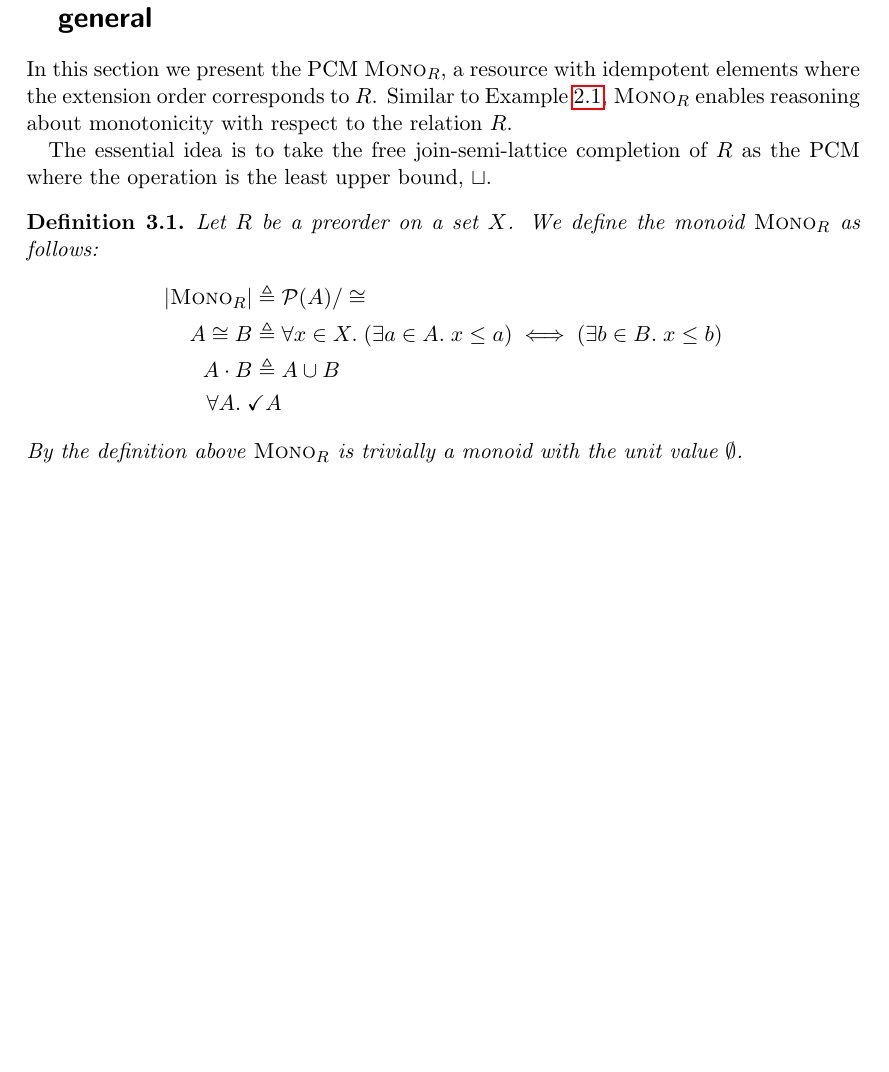
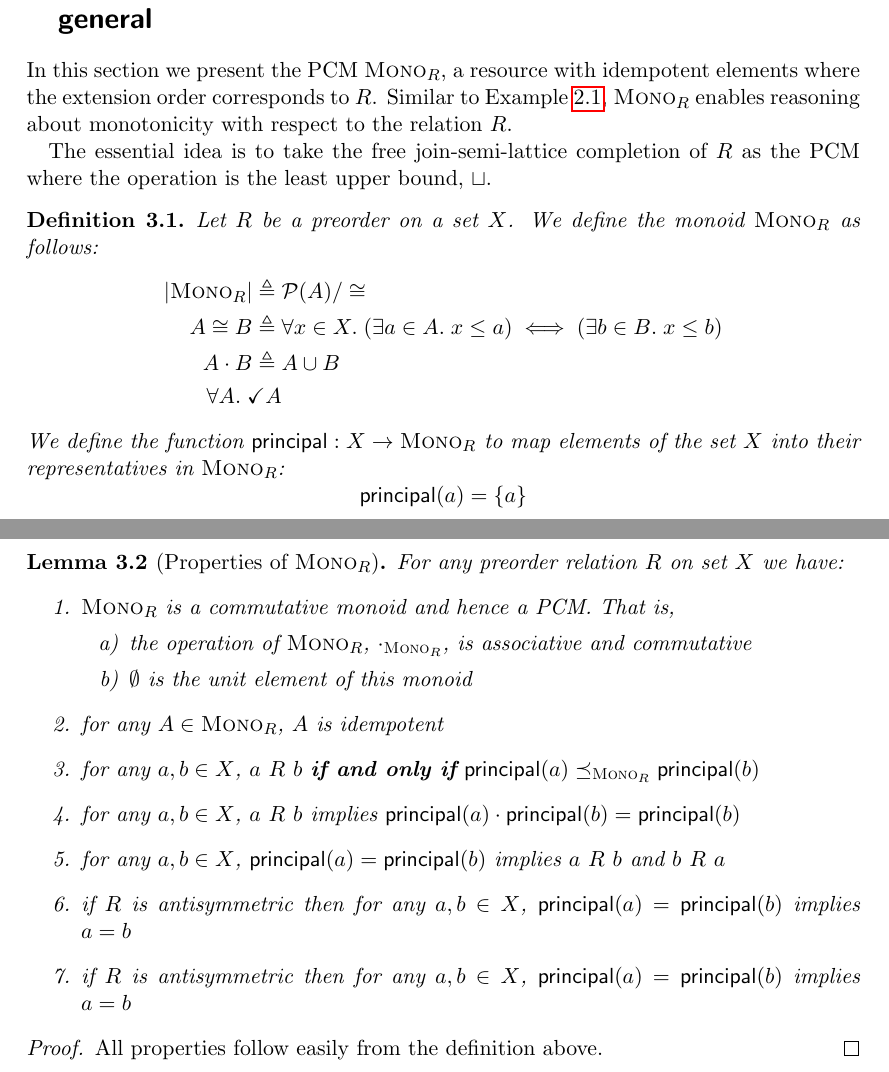
Before and after one commit to amintimany/monotone, a LaTeX paper (notes/monotone.tex, which reads notes/includes.sty): part of page 3 of 3 before the commit and two parts of pages 3 and 4 of 4 after it, the two joined at a grey line, cut so that both start at the same text, the shorter picture padded with empty space. Compiled offline with pdfLaTeX.

Commit message:
Add to the notes

```diff
--- a/notes/includes.sty
+++ b/notes/includes.sty
@@ -398,3 +398,4 @@ mathescape=true
 \newcommand{\namespSC}{\namesp.sc}
 
 \newcommand{\lub}{\sqcup}
+\newcommand{\principal}{\mathsf{principal}}
--- a/notes/monotone.tex
+++ b/notes/monotone.tex
@@ -167,11 +167,33 @@ $\lub$.
   A \cdot B \eqdef{} & A \cup B\\
   \forall A.\; \valid{A}
 \end{align*}
-By the definition above $\monom{R}$ is trivially a monoid with the
-unit value $\emptyset$.
+We define the function $\principal : X \to \monom{R}$ to map elements
+of the set $X$ into their representatives in $\monom{R}$:
+\[ \principal(a) = \set{a} \]
 \end{definition}
 
-
+\begin{lemma}[Properties of $\monom{R}$]
+  For any preorder relation $R$ on set $X$ we have:
+  \begin{enumerate}
+    \item $\monom{R}$ is a commutative monoid and hence a \PCM{}. That is,
+      \begin{enumerate}
+      \item the operation of $\monom{R}$, $\cdot_{\monom{R}}$, is
+        associative and commutative
+        \item $\emptyset$ is the unit element of this monoid
+      \end{enumerate}
+    \item for any $A \in \monom{R}$, $A$ is idempotent
+    \item for any $a, b \in X$, $a ~R~ b$ \textbf{if and only if} $\principal(a) \extle{\monom{R}} \principal(b)$
+    \item for any $a, b \in X$, $a ~R~ b$ implies $\principal(a) \cdot \principal(b) = \principal(b)$
+    \item for any $a, b \in X$, $\principal(a) = \principal(b)$ implies $a ~R~ b$ and $b ~R~a$
+    \item if $R$ is antisymmetric then for any $a, b \in X$,
+      $\principal(a) = \principal(b)$ implies $a = b$
+    \item if $R$ is antisymmetric then for any $a, b \in X$,
+      $\principal(a) = \principal(b)$ implies $a = b$
+    \end{enumerate}
+\end{lemma}
+\begin{proof}
+  All properties follow easily from the definition above.
+\end{proof}
 
 \end{document}
 
```
